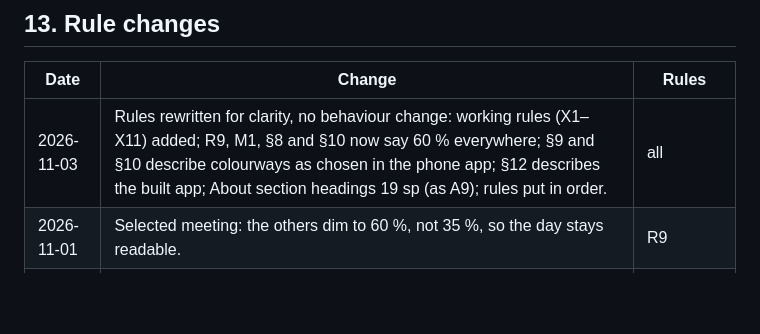
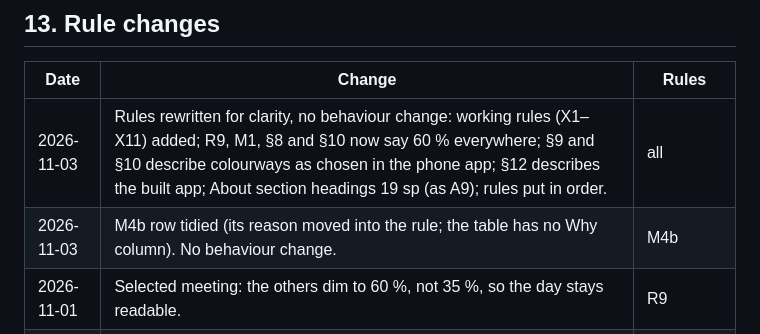
Before and after one commit to karthikeya-gs07/schedule-clock, a Markdown page: RULES.md, the part around one of its changes. GitHub-like rendering; blank space fills up the shorter version.

Commit message:
Tidy the M4b motion rule row
Co-Authored-By: Claude Opus 5.5 <noreply@anthropic.com>

```diff
--- a/RULES.md
+++ b/RULES.md
@@ -268,6 +268,7 @@ The phone app is where people set CalenTime up and change it: a first-run setup
 | Date | Change | Rules |
 |---|---|---|
 | 2026-11-03 | Rules rewritten for clarity, no behaviour change: working rules (X1–X11) added; R9, M1, §8 and §10 now say 60 % everywhere; §9 and §10 describe colourways as chosen in the phone app; §12 describes the built app; About section headings 19 sp (as A9); rules put in order. | all |
+| 2026-11-03 | M4b row tidied (its reason moved into the rule; the table has no Why column). No behaviour change. | M4b |
 | 2026-11-01 | Selected meeting: the others dim to 60 %, not 35 %, so the day stays readable. | R9 |
 | 2026-10-31 | Home-screen Sync widget. | §12 A12 |
 | 2026-10-31 | Darker dials for Arctic Lagoon, Forest Signal, Plum Rose, Desert Dusk and Copper Garden (about 30 % darker, same hue). | §9 |
```
Also changed, not shown: other parts of RULES.md (+1 -1 lines).
